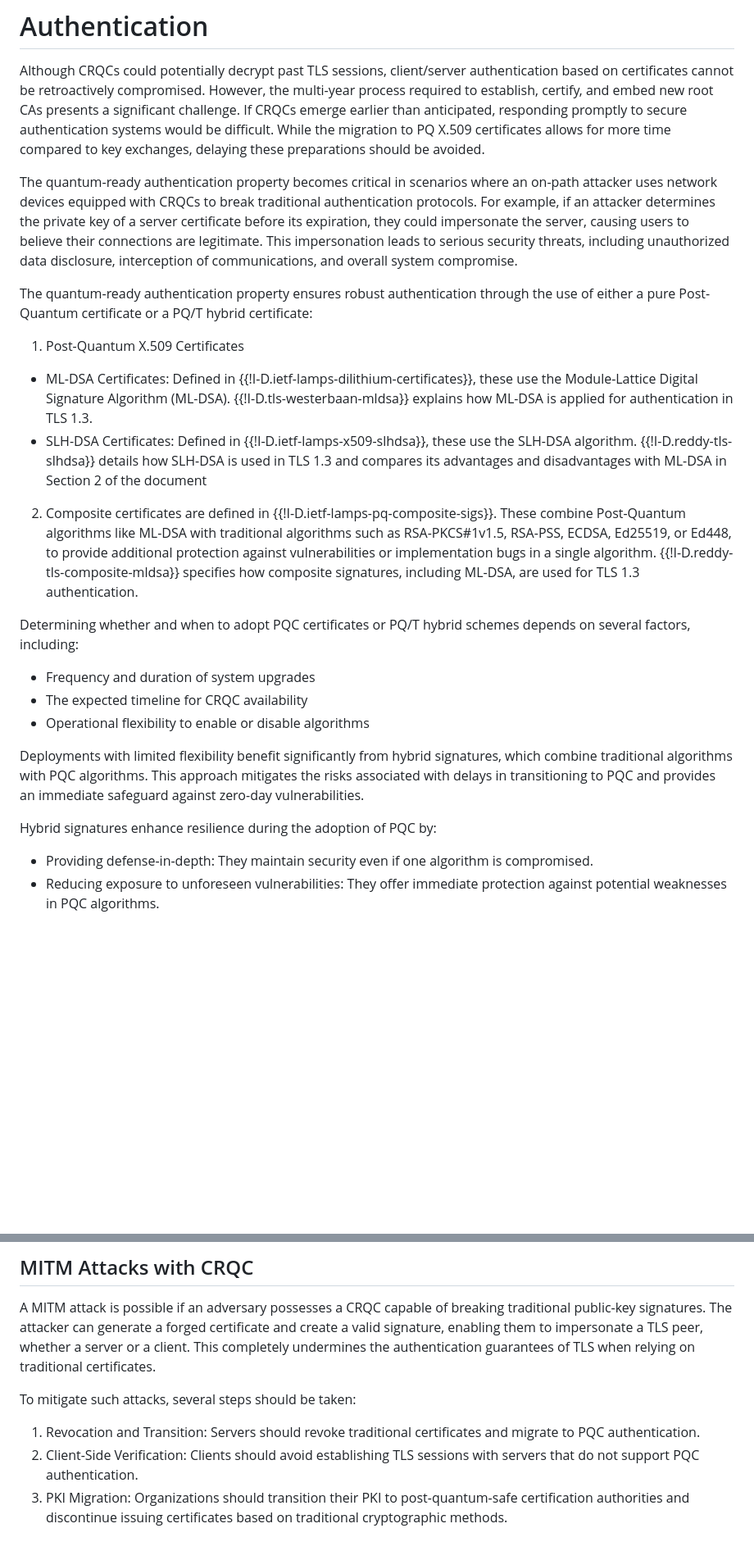
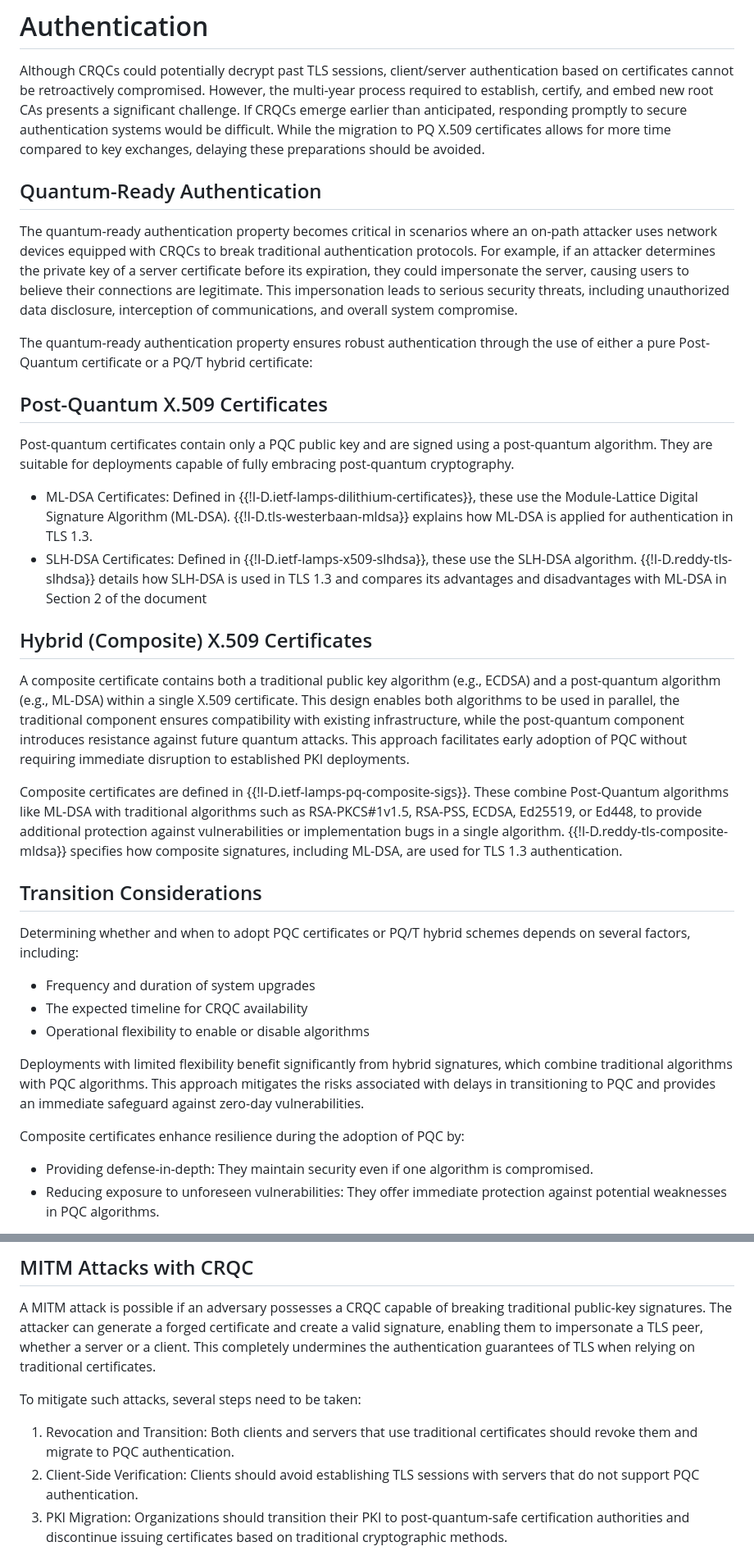
Before and after one commit to tireddy2/pqc_uta, a Markdown page: draft-reddy-uta-pqc-app.md, 2 parts joined by grey strips. Shown at 82% size. Rendered like a GitHub page; blank space fills up the shorter version.

Commit message:
Updates to the draft

```diff
--- a/draft-reddy-uta-pqc-app.md
+++ b/draft-reddy-uta-pqc-app.md
@@ -168,16 +168,26 @@ confidentiality protection when combined with traditional key exchange.
 
 Although CRQCs could potentially decrypt past TLS sessions, client/server authentication based on certificates cannot be retroactively compromised. However, the multi-year process required to establish, certify, and embed new root CAs presents a significant challenge. If CRQCs emerge earlier than anticipated, responding promptly to secure authentication systems would be difficult. While the migration to PQ X.509 certificates allows for more time compared to key exchanges, delaying these preparations should be avoided.
 
+## Quantum-Ready Authentication
+
 The quantum-ready authentication property becomes critical in scenarios where an on-path attacker uses network devices equipped with CRQCs to break traditional authentication protocols. For example, if an attacker determines the private key of a server certificate before its expiration, they could impersonate the server, causing users to believe their connections are legitimate. This impersonation leads to serious security threats, including unauthorized data disclosure, interception of communications, and overall system compromise.
 
 The quantum-ready authentication property ensures robust authentication through the use of either a pure Post-Quantum certificate or a PQ/T hybrid certificate:
 
-1. Post-Quantum X.509 Certificates
+## Post-Quantum X.509 Certificates
 
-  - ML-DSA Certificates: Defined in {{!I-D.ietf-lamps-dilithium-certificates}}, these use the Module-Lattice Digital Signature Algorithm (ML-DSA). {{!I-D.tls-westerbaan-mldsa}} explains how ML-DSA is applied for authentication in TLS 1.3.
-  - SLH-DSA Certificates: Defined in {{!I-D.ietf-lamps-x509-slhdsa}}, these use the SLH-DSA algorithm. {{!I-D.reddy-tls-slhdsa}} details how SLH-DSA is used in TLS 1.3 and compares its advantages and disadvantages with ML-DSA in Section 2 of the document
+Post-quantum certificates contain only a PQC public key and are signed using a post-quantum algorithm. They are suitable for deployments capable of fully embracing post-quantum cryptography.
 
-2. Composite certificates are defined in {{!I-D.ietf-lamps-pq-composite-sigs}}. These combine Post-Quantum algorithms like ML-DSA with traditional algorithms such as RSA-PKCS#1v1.5, RSA-PSS, ECDSA, Ed25519, or Ed448, to provide additional protection against vulnerabilities or implementation bugs in a single algorithm. {{!I-D.reddy-tls-composite-mldsa}} specifies how composite signatures, including ML-DSA, are used for TLS 1.3 authentication.
+  * ML-DSA Certificates: Defined in {{!I-D.ietf-lamps-dilithium-certificates}}, these use the Module-Lattice Digital Signature Algorithm (ML-DSA). {{!I-D.tls-westerbaan-mldsa}} explains how ML-DSA is applied for authentication in TLS 1.3.
+  * SLH-DSA Certificates: Defined in {{!I-D.ietf-lamps-x509-slhdsa}}, these use the SLH-DSA algorithm. {{!I-D.reddy-tls-slhdsa}} details how SLH-DSA is used in TLS 1.3 and compares its advantages and disadvantages with ML-DSA in Section 2 of the document
+
+## Hybrid (Composite) X.509 Certificates
+
+A composite certificate contains both a traditional public key algorithm (e.g., ECDSA) and a post-quantum algorithm (e.g., ML-DSA) within a single X.509 certificate. This design enables both algorithms to be used in parallel, the traditional component ensures compatibility with existing infrastructure, while the post-quantum component introduces resistance against future quantum attacks. This approach facilitates early adoption of PQC without requiring immediate disruption to established PKI deployments.
+
+Composite certificates are defined in {{!I-D.ietf-lamps-pq-composite-sigs}}. These combine Post-Quantum algorithms like ML-DSA with traditional algorithms such as RSA-PKCS#1v1.5, RSA-PSS, ECDSA, Ed25519, or Ed448, to provide additional protection against vulnerabilities or implementation bugs in a single algorithm. {{!I-D.reddy-tls-composite-mldsa}} specifies how composite signatures, including ML-DSA, are used for TLS 1.3 authentication.
+
+## Transition Considerations
 
 Determining whether and when to adopt PQC certificates or PQ/T hybrid schemes depends on several factors, including:
 
@@ -187,7 +197,7 @@ Determining whether and when to adopt PQC certificates or PQ/T hybrid schemes de
 
 Deployments with limited flexibility benefit significantly from hybrid signatures, which combine traditional algorithms with PQC algorithms. This approach mitigates the risks associated with delays in transitioning to PQC and provides an immediate safeguard against zero-day vulnerabilities.
 
-Hybrid signatures enhance resilience during the adoption of PQC by:
+Composite certificates enhance resilience during the adoption of PQC by:
 
 - Providing defense-in-depth: They maintain security even if one algorithm is compromised.
 - Reducing exposure to unforeseen vulnerabilities: They offer immediate protection against potential weaknesses in PQC algorithms.
@@ -264,12 +280,11 @@ transition to PQC, preserving the benefits of traditional cryptosystems without
 ## MITM Attacks with CRQC
 
 A MITM attack is possible if an adversary possesses a CRQC capable of breaking traditional public-key signatures. The attacker can generate
-a forged certificate and create a valid signature, enabling them to impersonate a TLS peer, whether a server or a client. This completely undermines the authentication
-guarantees of TLS when relying on traditional certificates.
+a forged certificate and create a valid signature, enabling them to impersonate a TLS peer, whether a server or a client. This completely undermines the authentication guarantees of TLS when relying on traditional certificates.
 
-To mitigate such attacks, several steps should be taken:
+To mitigate such attacks, several steps need to be taken:
 
-1. Revocation and Transition: Servers should revoke traditional certificates and migrate to PQC authentication.
+1. Revocation and Transition: Both clients and servers that use traditional certificates should revoke them and migrate to PQC authentication.
 2. Client-Side Verification:  Clients should avoid establishing TLS sessions with servers that do not support PQC authentication.
 3. PKI Migration: Organizations should transition their PKI to post-quantum-safe certification authorities and discontinue issuing certificates based on traditional cryptographic methods.
 
```
Also changed, not shown: other parts of draft-reddy-uta-pqc-app.md (+9 -3 lines).
